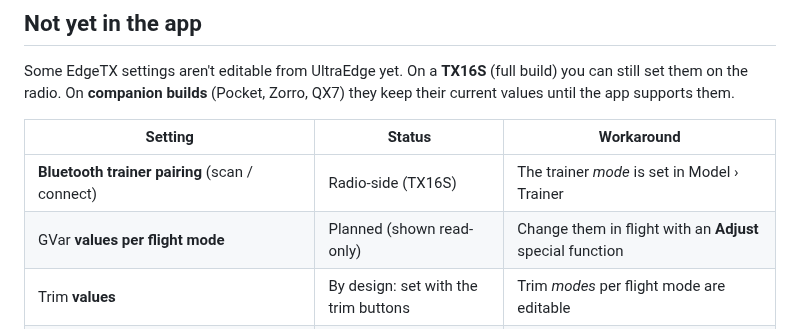
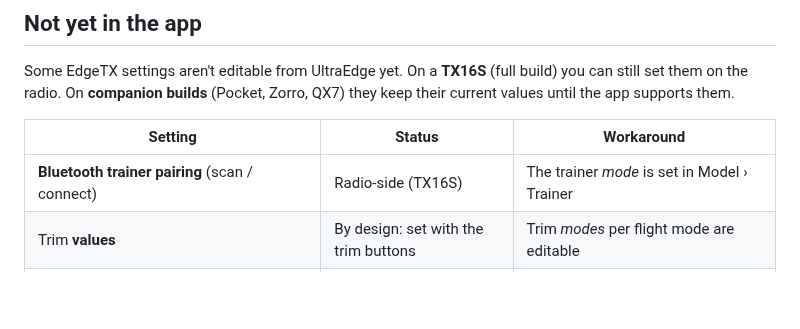
Before and after one commit to 50UR4V/UltraEdge-app, a Markdown page: UserManual/15-safety-and-limits.md, the part around the change. Rendered like a GitHub page; blank space fills up the shorter version.

```diff
--- a/UserManual/15-safety-and-limits.md
+++ b/UserManual/15-safety-and-limits.md
@@ -22,7 +22,6 @@ radio. On **companion builds** (Pocket, Zorro, QX7) they keep their current valu
 | Setting | Status | Workaround |
 |---|---|---|
 | **Bluetooth trainer pairing** (scan / connect) | Radio-side (TX16S) | The trainer *mode* is set in Model › Trainer |
-| GVar **values per flight mode** | Planned (shown read-only) | Change them in flight with an **Adjust** special function |
 | Trim **values** | By design: set with the trim buttons | Trim *modes* per flight mode are editable |
 | Telemetry sensor **alarm thresholds** (EdgeTX's RSSI alarms) | Planned | Logical switch + Play Track/Haptic (see [recipe](13-recipes.md#low-battery--link-quality-warning)) |
 | Creating a **blank** model | On the radio's model select | Or duplicate an existing model in Manage Models |
```
Also changed, not shown: UserManual/08-logic-functions-gvars-modes.md (+11 -2 lines), UserManual/README.md (+2 -2 lines), UserManual/media/gvars-fm.jpg (added).
